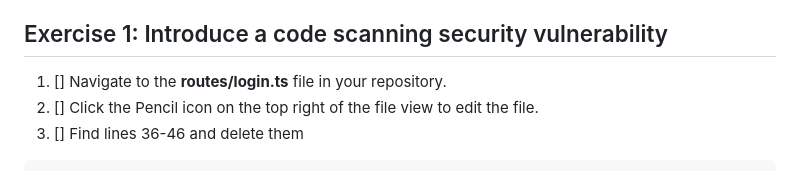
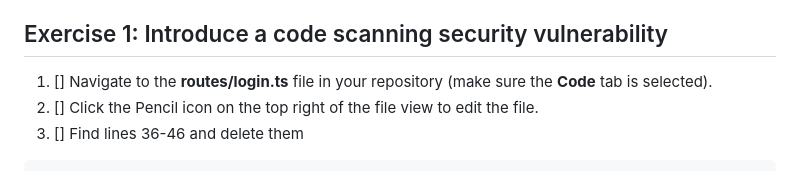
Before and after one commit to tspascoal-ce-dev/ghas-workshop, a Markdown page: _labs/lab3.md, the part around the change. Rendered like a GitHub page.

Commit message:
fix: clarify instructions for navigating to the routes/login.ts file

```diff
--- a/_labs/lab3.md
+++ b/_labs/lab3.md
@@ -4,7 +4,7 @@ With Code Scanning enabled, we want to block vulnerable code from entering the c
 
 ## Exercise 1: Introduce a code scanning security vulnerability
 
-1. [] Navigate to the **routes/login.ts** file in your repository.
+1. [] Navigate to the **routes/login.ts** file in your repository (make sure the **Code** tab is selected).
 2. [] Click the Pencil icon on the top right of the file view to edit the file.
 3. [] Find lines 36-46 and delete them
 
```
